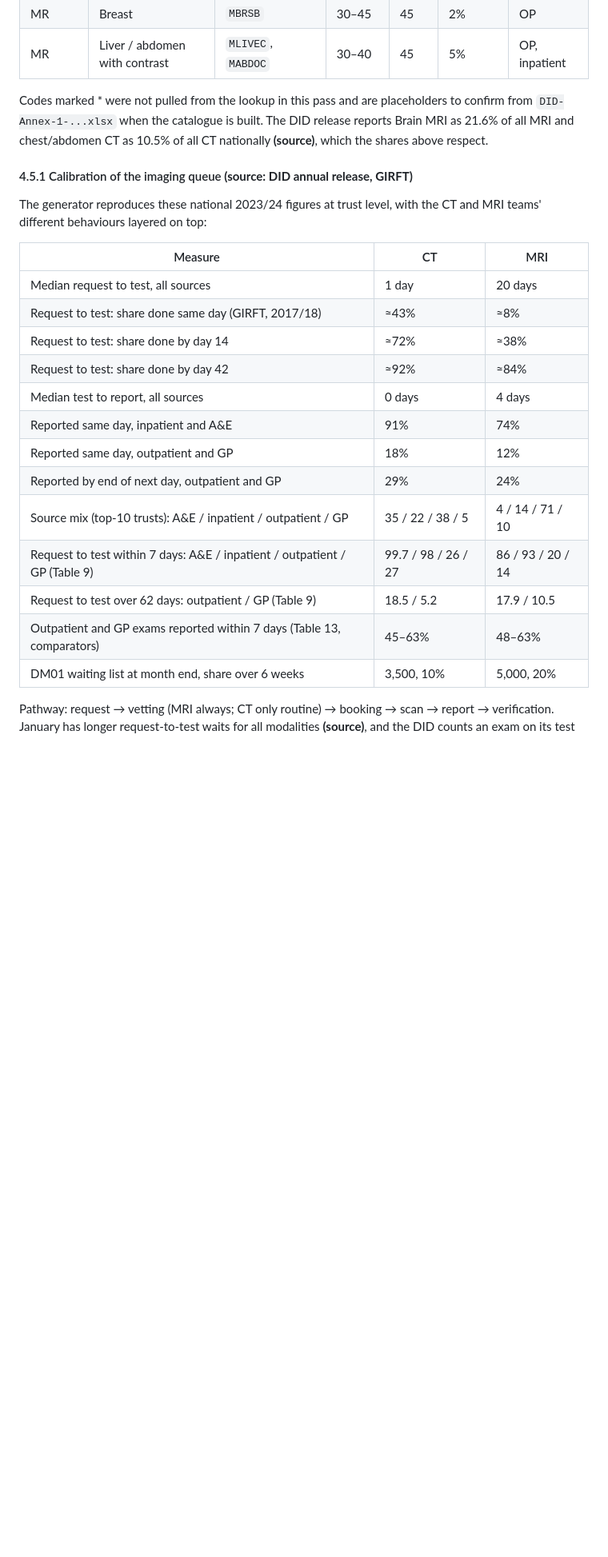
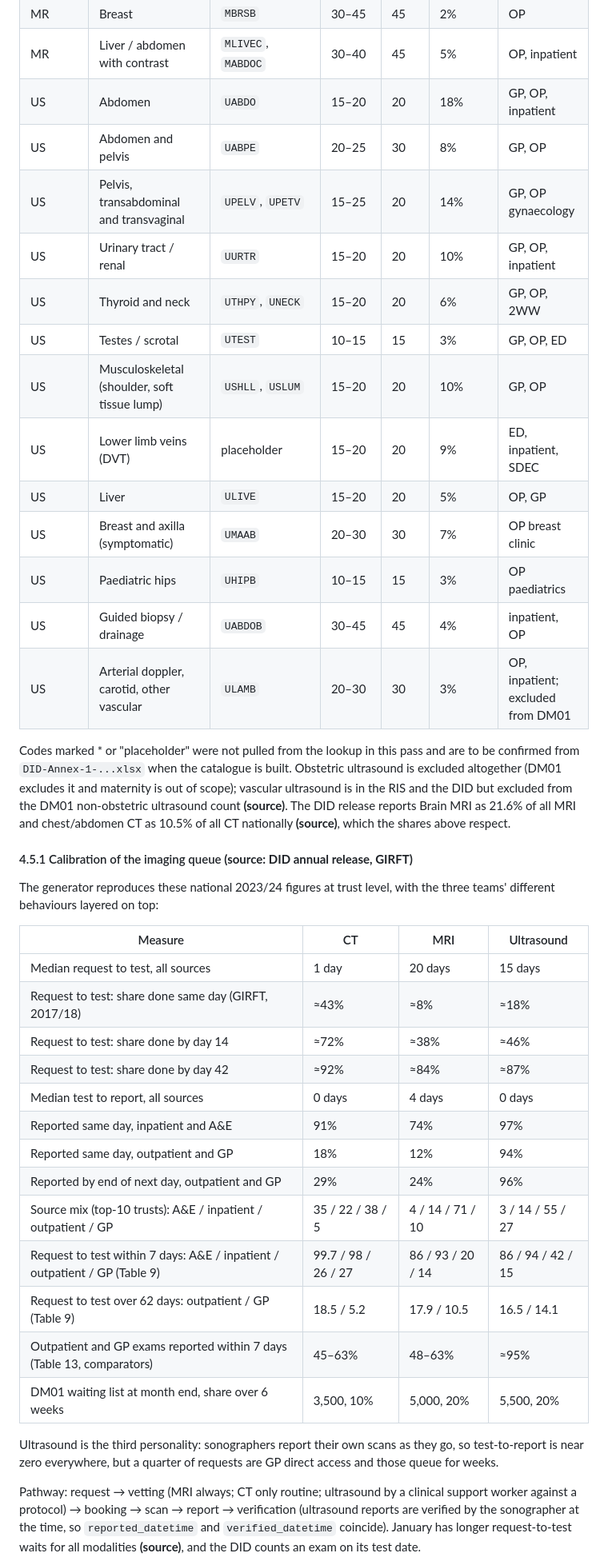
Before and after one commit to ThomUK/claude-scratchpad, a Markdown page: synthetic-hospital-datastructure/docs/DESIGN.md, the part around one of its changes. Shown at 80% size. Drawn GitHub-style; blank space fills up the shorter version.

```diff
--- a/synthetic-hospital-datastructure/docs/DESIGN.md
+++ b/synthetic-hospital-datastructure/docs/DESIGN.md
@@ -337,34 +339,56 @@ Inpatient and ED exams run a few minutes longer than outpatient ones.
 | MR | Cardiac | `MCARD` | 45–60 | 60 | 4% | OP cardiology |
 | MR | Breast | `MBRSB` | 30–45 | 45 | 2% | OP |
 | MR | Liver / abdomen with contrast | `MLIVEC`, `MABDOC` | 30–40 | 45 | 5% | OP, inpatient |
+| US | Abdomen | `UABDO` | 15–20 | 20 | 18% | GP, OP, inpatient |
+| US | Abdomen and pelvis | `UABPE` | 20–25 | 30 | 8% | GP, OP |
+| US | Pelvis, transabdominal and transvaginal | `UPELV`, `UPETV` | 15–25 | 20 | 14% | GP, OP gynaecology |
+| US | Urinary tract / renal | `UURTR` | 15–20 | 20 | 10% | GP, OP, inpatient |
+| US | Thyroid and neck | `UTHPY`, `UNECK` | 15–20 | 20 | 6% | GP, OP, 2WW |
+| US | Testes / scrotal | `UTEST` | 10–15 | 15 | 3% | GP, OP, ED |
+| US | Musculoskeletal (shoulder, soft tissue lump) | `USHLL`, `USLUM` | 15–20 | 20 | 10% | GP, OP |
+| US | Lower limb veins (DVT) | placeholder | 15–20 | 20 | 9% | ED, inpatient, SDEC |
+| US | Liver | `ULIVE` | 15–20 | 20 | 5% | OP, GP |
+| US | Breast and axilla (symptomatic) | `UMAAB` | 20–30 | 30 | 7% | OP breast clinic |
+| US | Paediatric hips | `UHIPB` | 10–15 | 15 | 3% | OP paediatrics |
+| US | Guided biopsy / drainage | `UABDOB` | 30–45 | 45 | 4% | inpatient, OP |
+| US | Arterial doppler, carotid, other vascular | `ULAMB` | 20–30 | 30 | 3% | OP, inpatient; excluded from DM01 |
 
-Codes marked * were not pulled from the lookup in this pass and are placeholders
-to confirm from `DID-Annex-1-...xlsx` when the catalogue is built. The DID
+Codes marked * or "placeholder" were not pulled from the lookup in this
+pass and are to be confirmed from `DID-Annex-1-...xlsx` when the catalogue
+is built. Obstetric ultrasound is excluded altogether (DM01 excludes it and
+maternity is out of scope); vascular ultrasound is in the RIS and the DID
+but excluded from the DM01 non-obstetric ultrasound count **(source)**. The DID
 release reports Brain MRI as 21.6% of all MRI and chest/abdomen CT as 10.5%
 of all CT nationally **(source)**, which the shares above respect.
 
 #### 4.5.1 Calibration of the imaging queue **(source: DID annual release, GIRFT)**
 
 The generator reproduces these national 2023/24 figures at trust level, with
-the CT and MRI teams' different behaviours layered on top:
+the three teams' different behaviours layered on top:
 
-| Measure | CT | MRI |
-| --- | --- | --- |
-| Median request to test, all sources | 1 day | 20 days |
-| Request to test: share done same day (GIRFT, 2017/18) | ≈43% | ≈8% |
-| Request to test: share done by day 14 | ≈72% | ≈38% |
-| Request to test: share done by day 42 | ≈92% | ≈84% |
-| Median test to report, all sources | 0 days | 4 days |
-| Reported same day, inpatient and A&E | 91% | 74% |
-| Reported same day, outpatient and GP | 18% | 12% |
-| Reported by end of next day, outpatient and GP | 29% | 24% |
-| Source mix (top-10 trusts): A&E / inpatient / outpatient / GP | 35 / 22 / 38 / 5 | 4 / 14 / 71 / 10 |
-| Request to test within 7 days: A&E / inpatient / outpatient / GP (Table 9) | 99.7 / 98 / 26 / 27 | 86 / 93 / 20 / 14 |
-| Request to test over 62 days: outpatient / GP (Table 9) | 18.5 / 5.2 | 17.9 / 10.5 |
-| Outpatient and GP exams reported within 7 days (Table 13, comparators) | 45–63% | 48–63% |
-| DM01 waiting list at month end, share over 6 weeks | 3,500, 10% | 5,000, 20% |
+| Measure | CT | MRI | Ultrasound |
+| --- | --- | --- | --- |
+| Median request to test, all sources | 1 day | 20 days | 15 days |
+| Request to test: share done same day (GIRFT, 2017/18) | ≈43% | ≈8% | ≈18% |
+| Request to test: share done by day 14 | ≈72% | ≈38% | ≈46% |
+| Request to test: share done by day 42 | ≈92% | ≈84% | ≈87% |
+| Median test to report, all sources | 0 days | 4 days | 0 days |
+| Reported same day, inpatient and A&E | 91% | 74% | 97% |
+| Reported same day, outpatient and GP | 18% | 12% | 94% |
+| Reported by end of next day, outpatient and GP | 29% | 24% | 96% |
+| Source mix (top-10 trusts): A&E / inpatient / outpatient / GP | 35 / 22 / 38 / 5 | 4 / 14 / 71 / 10 | 3 / 14 / 55 / 27 |
+| Request to test within 7 days: A&E / inpatient / outpatient / GP (Table 9) | 99.7 / 98 / 26 / 27 | 86 / 93 / 20 / 14 | 86 / 94 / 42 / 15 |
+| Request to test over 62 days: outpatient / GP (Table 9) | 18.5 / 5.2 | 17.9 / 10.5 | 16.5 / 14.1 |
+| Outpatient and GP exams reported within 7 days (Table 13, comparators) | 45–63% | 48–63% | ≈95% |
+| DM01 waiting list at month end, share over 6 weeks | 3,500, 10% | 5,000, 20% | 5,500, 20% |
 
-Pathway: request → vetting (MRI always; CT only routine) → booking → scan →
-report → verification. January has longer request-to-test waits for all
+Ultrasound is the third personality: sonographers report their own scans
+as they go, so test-to-report is near zero everywhere, but a quarter of
+requests are GP direct access and those queue for weeks.
+
+Pathway: request → vetting (MRI always; CT only routine; ultrasound by a
+clinical support worker against a protocol) → booking → scan → report →
+verification (ultrasound reports are verified by the sonographer at the
+time, so `reported_datetime` and `verified_datetime` coincide). January has longer request-to-test waits for all
 modalities **(source)**, and the DID counts an exam on its test date.
 
```
Also changed, not shown: other parts of synthetic-hospital-datastructure/docs/DESIGN.md (+26 -25 lines), synthetic-hospital-datastructure/docs/CALIBRATION.md (+13 -6 lines), synthetic-hospital-datastructure/docs/MESS-CATALOGUE.md (+15 -2 lines).
